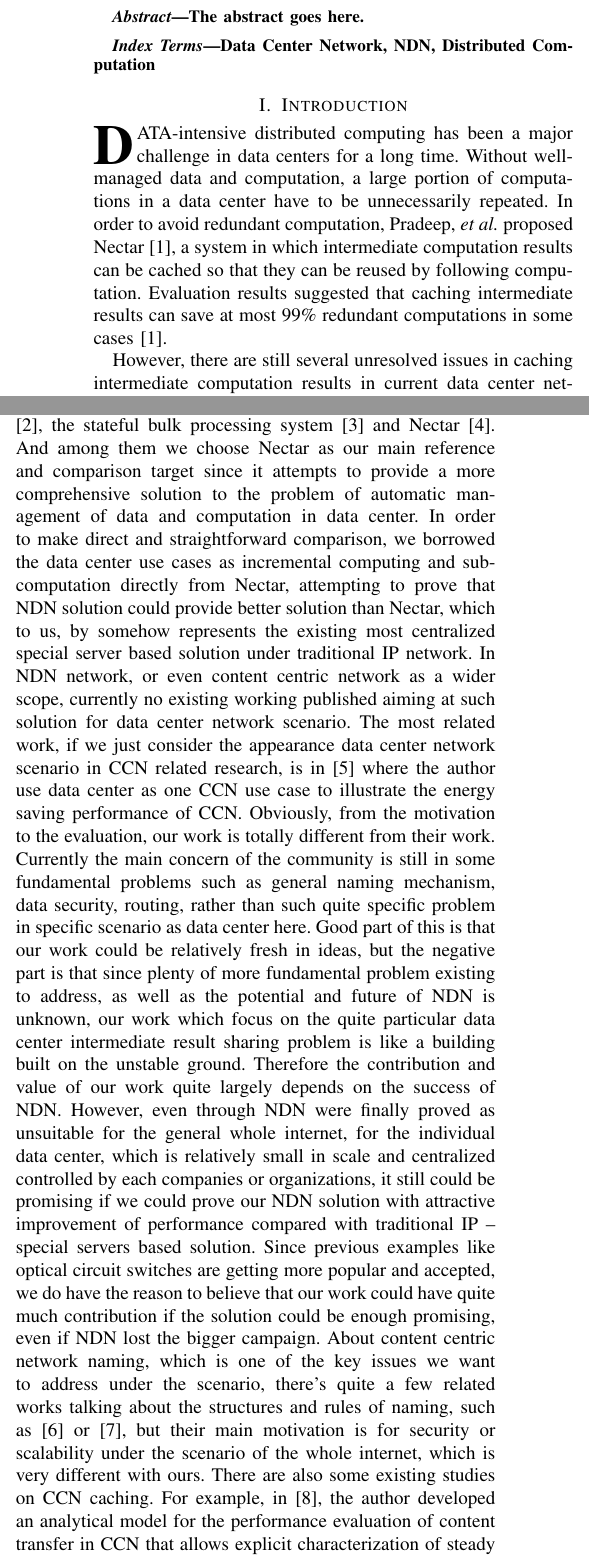
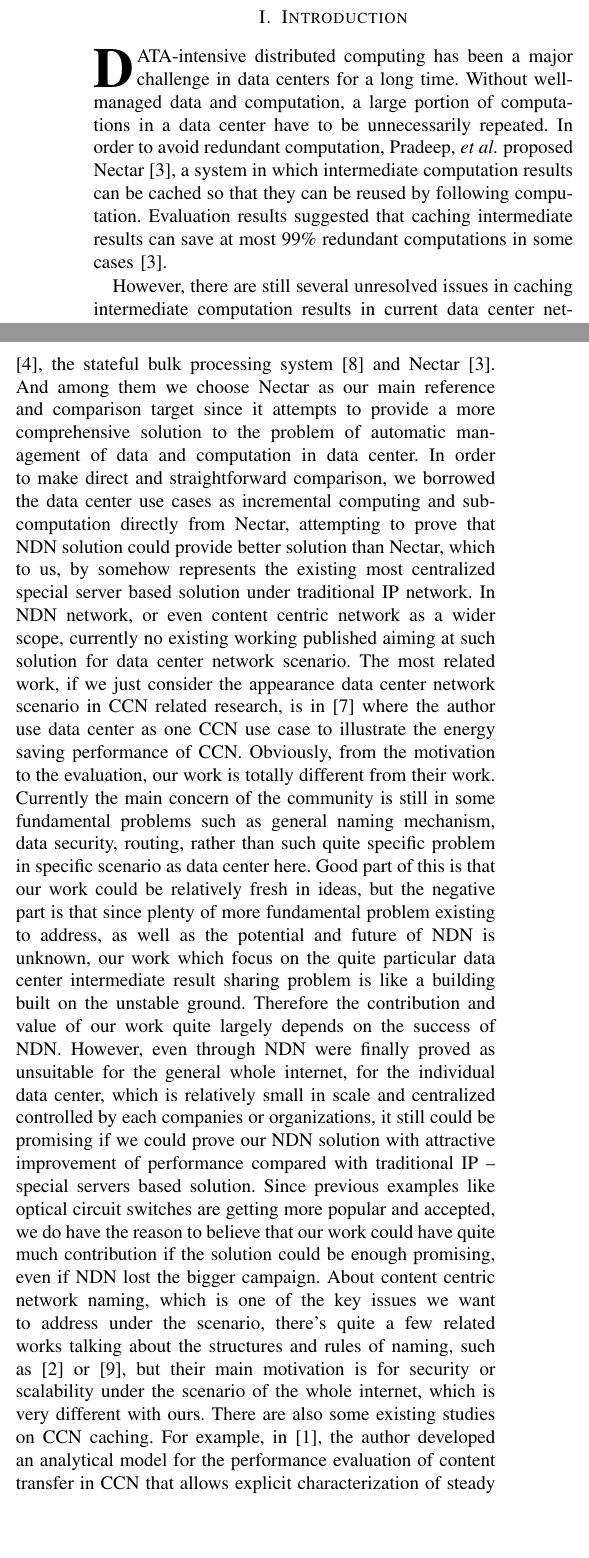
Before and after one commit to bruinfish/219ProjProposal, a LaTeX paper (proposal.tex): two parts of the columns of pages 1 and 2 of 3, joined at a grey line, cut at the place of the change, the shorter picture padded with empty space. Compiled offline with pdfLaTeX.

Commit message:
after submission

```diff
--- a/proposal.tex
+++ b/proposal.tex
@@ -13,15 +13,15 @@
 
 \maketitle
 
-\begin{abstract}
-The abstract goes here.
-\end{abstract}
+%\begin{abstract}
+%The abstract goes here.
+%\end{abstract}
 
-\begin{IEEEkeywords}
-Data Center Network, NDN, Distributed Computation
-\end{IEEEkeywords}
+%\begin{IEEEkeywords}
+%Data Center Network, NDN, Distributed Computation
+%\end{IEEEkeywords}
 
-\IEEEpeerreviewmaketitle
+%\IEEEpeerreviewmaketitle
 
 
 
@@ -154,8 +154,8 @@ master’s task toward decentralized routers.
 \subsection{Related Work}
 In data center related work under traditional IP network, there are
 quite a few existing work focusing on reducing redundant computations
-via caching, like DryadInc [1], Coment [2], the stateful bulk
-processing system [3] and Nectar [4]. And among them we choose Nectar
+via caching, like DryadInc \cite{Isard:2007:DDD:1272996.1273005}, Coment \cite{He:2010:CBS:1807128.1807139}, the stateful bulk
+processing system \cite{Logothetis:2010:SBP:1807128.1807138} and Nectar \cite{gunda2010nectar}. And among them we choose Nectar
 as our main reference and comparison target since it attempts to
 provide a more comprehensive solution to the problem of automatic
 management of data and computation in data center. In order to make
@@ -169,7 +169,7 @@ In NDN network, or even content centric network as a wider scope,
 currently no existing working published aiming at such solution for
 data center network scenario. The most related work, if we just
 consider the appearance data center network scenario in CCN related
-research, is in [5] where the author use data center as one CCN use
+research, is in \cite{lee2010greening} where the author use data center as one CCN use
 case to illustrate the energy saving performance of CCN. Obviously,
 from the motivation to the evaluation, our work is totally different
 from their work.
@@ -195,12 +195,12 @@ that our work could have quite much contribution if the solution could
 be enough promising, even if NDN lost the bigger campaign.
 About content centric network naming, which is one of the key issues
 we want to address under the scenario, there’s quite a few related
-works talking about the structures and rules of naming, such as [6] or
-[7], but their main motivation is for security or scalability under
+works talking about the structures and rules of naming, such as \cite{ghodsi2011naming} or
+\cite{primes}, but their main motivation is for security or scalability under
 the scenario of the whole internet, which is very different with
 ours.
 There are also some existing studies on CCN caching. For example, in
-[8], the author developed an analytical model for the performance
+\cite{carofiglio2011modeling}, the author developed an analytical model for the performance
 evaluation of content transfer in CCN that allows explicit
 characterization of steady state dynamics. Our work could draw
 inspiration from this work in the network topology design part and
```
Also changed, not shown: proposal.bib (+0 -7 lines), proposal.tex (6 more changed lines).
